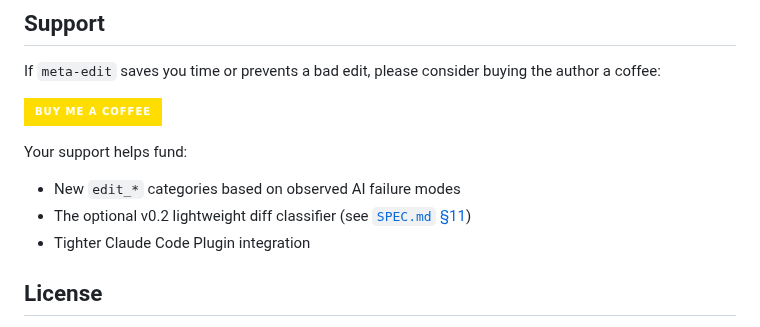
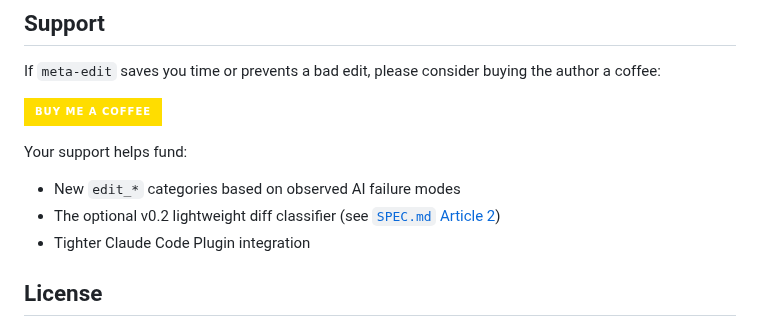
Before and after one commit to hiniachi/meta-edit, a Markdown page: README.md, the part around the change. GitHub-like rendering; badges without logos.

```diff
--- a/README.md
+++ b/README.md
@@ -184,7 +184,7 @@ If `meta-edit` saves you time or prevents a bad edit, please consider buying the
 Your support helps fund:
 
 - New `edit_*` categories based on observed AI failure modes
-- The optional v0.2 lightweight diff classifier (see [`SPEC.md` §11](./docs/SPEC.md))
+- The optional v0.2 lightweight diff classifier (see [`SPEC.md` Article 2](./docs/SPEC.md))
 - Tighter Claude Code Plugin integration
 
 ## License
```
Also changed, not shown: CLAUDE.md (+2 -2 lines), README.ja.md (+1 -1 lines).
